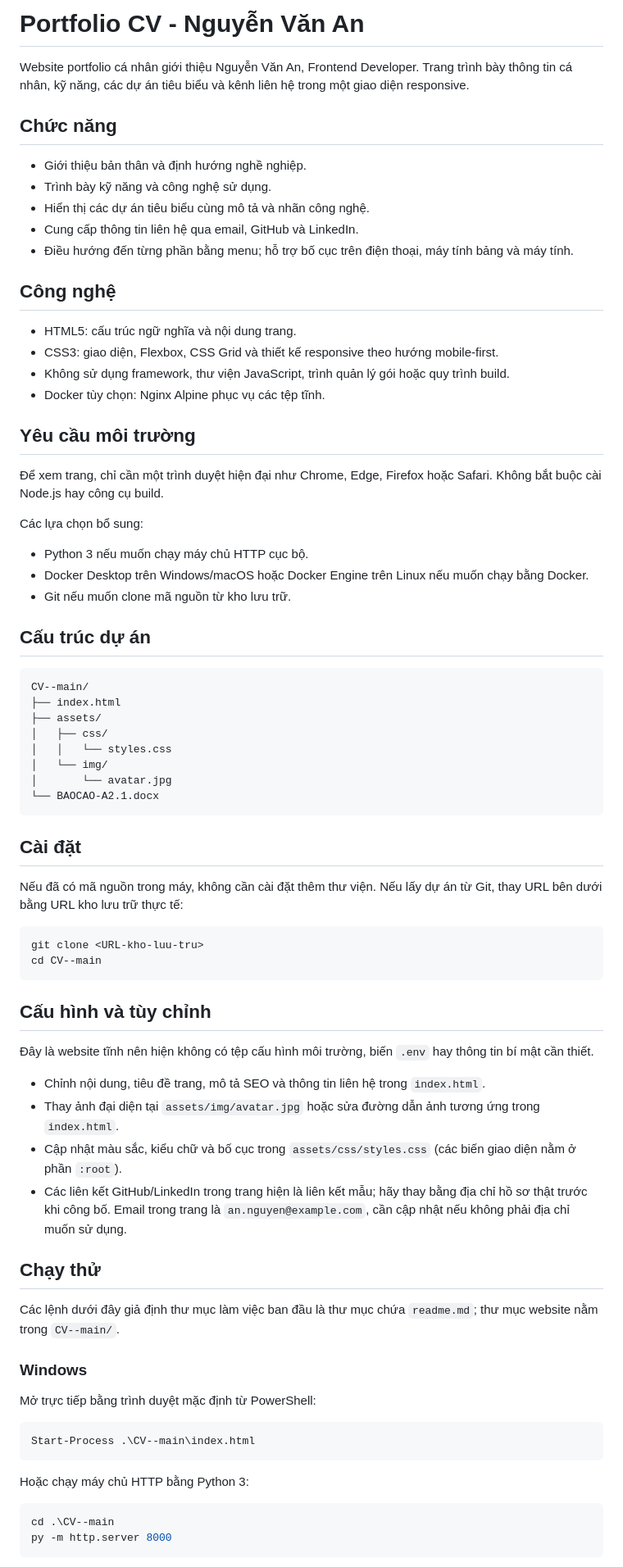
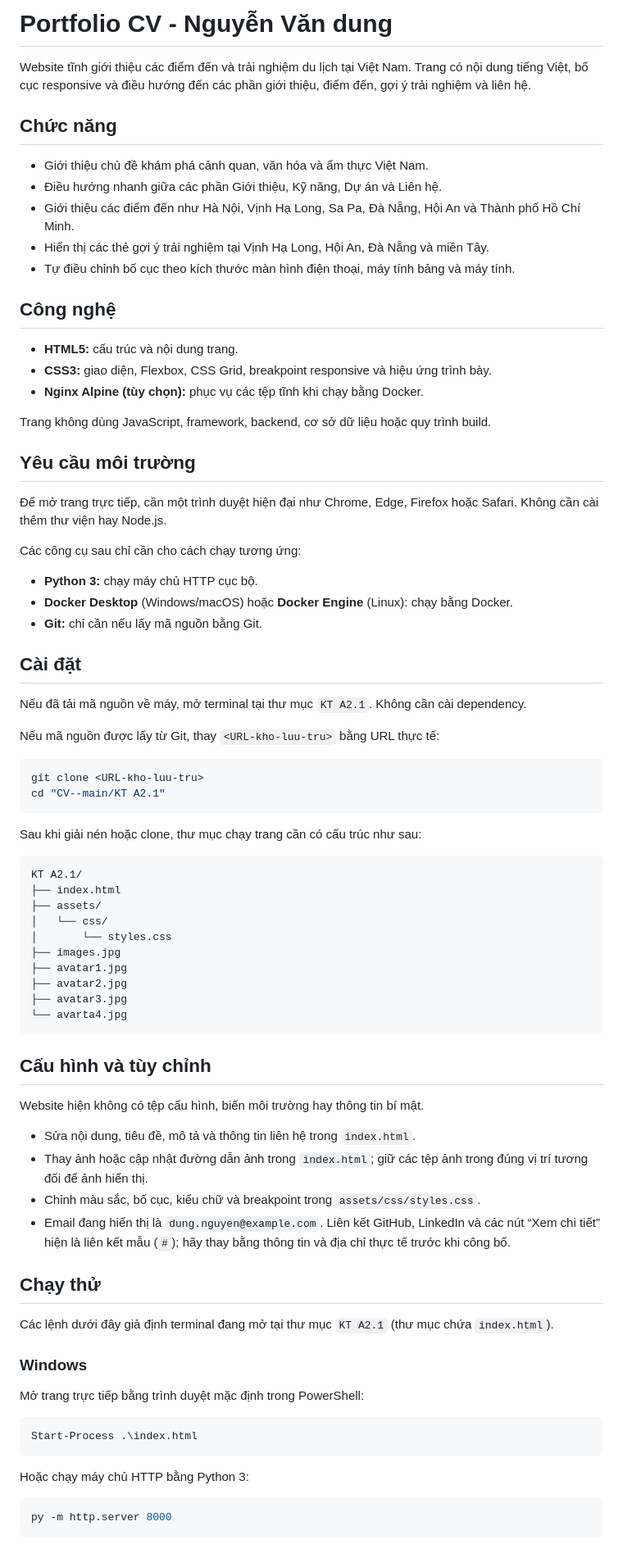
Before and after one commit to nguyenvandung25emk-debug/CV-, a Markdown page: readme.md, the part around one of its changes. Shown at 82% size. Rendered like a GitHub page.

````diff
--- a/readme.md
+++ b/readme.md
@@ -1,79 +1,83 @@
-# Portfolio CV - Nguyễn Văn An
+# Portfolio CV - Nguyễn Văn dung
 
-Website portfolio cá nhân giới thiệu Nguyễn Văn An, Frontend Developer. Trang trình bày thông tin cá nhân, kỹ năng, các dự án tiêu biểu và kênh liên hệ trong một giao diện responsive.
+Website tĩnh giới thiệu các điểm đến và trải nghiệm du lịch tại Việt Nam. Trang có nội dung tiếng Việt, bố cục responsive và điều hướng đến các phần giới thiệu, điểm đến, gợi ý trải nghiệm và liên hệ.
 
 ## Chức năng
 
-- Giới thiệu bản thân và định hướng nghề nghiệp.
-- Trình bày kỹ năng và công nghệ sử dụng.
-- Hiển thị các dự án tiêu biểu cùng mô tả và nhãn công nghệ.
-- Cung cấp thông tin liên hệ qua email, GitHub và LinkedIn.
-- Điều hướng đến từng phần bằng menu; hỗ trợ bố cục trên điện thoại, máy tính bảng và máy tính.
+- Giới thiệu chủ đề khám phá cảnh quan, văn hóa và ẩm thực Việt Nam.
+- Điều hướng nhanh giữa các phần Giới thiệu, Kỹ năng, Dự án và Liên hệ.
+- Giới thiệu các điểm đến như Hà Nội, Vịnh Hạ Long, Sa Pa, Đà Nẵng, Hội An và Thành phố Hồ Chí Minh.
+- Hiển thị các thẻ gợi ý trải nghiệm tại Vịnh Hạ Long, Hội An, Đà Nẵng và miền Tây.
+- Tự điều chỉnh bố cục theo kích thước màn hình điện thoại, máy tính bảng và máy tính.
 
 ## Công nghệ
 
-- HTML5: cấu trúc ngữ nghĩa và nội dung trang.
-- CSS3: giao diện, Flexbox, CSS Grid và thiết kế responsive theo hướng mobile-first.
-- Không sử dụng framework, thư viện JavaScript, trình quản lý gói hoặc quy trình build.
-- Docker tùy chọn: Nginx Alpine phục vụ các tệp tĩnh.
+- **HTML5:** cấu trúc và nội dung trang.
+- **CSS3:** giao diện, Flexbox, CSS Grid, breakpoint responsive và hiệu ứng trình bày.
+- **Nginx Alpine (tùy chọn):** phục vụ các tệp tĩnh khi chạy bằng Docker.
+
+Trang không dùng JavaScript, framework, backend, cơ sở dữ liệu hoặc quy trình build.
 
 ## Yêu cầu môi trường
 
-Để xem trang, chỉ cần một trình duyệt hiện đại như Chrome, Edge, Firefox hoặc Safari. Không bắt buộc cài Node.js hay công cụ build.
+Để mở trang trực tiếp, cần một trình duyệt hiện đại như Chrome, Edge, Firefox hoặc Safari. Không cần cài thêm thư viện hay Node.js.
 
-Các lựa chọn bổ sung:
+Các công cụ sau chỉ cần cho cách chạy tương ứng:
 
-- Python 3 nếu muốn chạy máy chủ HTTP cục bộ.
-- Docker Desktop trên Windows/macOS hoặc Docker Engine trên Linux nếu muốn chạy bằng Docker.
-- Git nếu muốn clone mã nguồn từ kho lưu trữ.
-
-## Cấu trúc dự án
-
-```text
-CV--main/
-├── index.html
-├── assets/
-│   ├── css/
-│   │   └── styles.css
-│   └── img/
-│       └── avatar.jpg
-└── BAOCAO-A2.1.docx
-```
+- **Python 3:** chạy máy chủ HTTP cục bộ.
+- **Docker Desktop** (Windows/macOS) hoặc **Docker Engine** (Linux): chạy bằng Docker.
+- **Git:** chỉ cần nếu lấy mã nguồn bằng Git.
 
 ## Cài đặt
 
-Nếu đã có mã nguồn trong máy, không cần cài đặt thêm thư viện. Nếu lấy dự án từ Git, thay URL bên dưới bằng URL kho lưu trữ thực tế:
+Nếu đã tải mã nguồn về máy, mở terminal tại thư mục `KT A2.1`. Không cần cài dependency.
+
+Nếu mã nguồn được lấy từ Git, thay `<URL-kho-luu-tru>` bằng URL thực tế:
 
 ```bash
 git clone <URL-kho-luu-tru>
-cd CV--main
+cd "CV--main/KT A2.1"
+```
+
+Sau khi giải nén hoặc clone, thư mục chạy trang cần có cấu trúc như sau:
+
+```text
+KT A2.1/
+├── index.html
+├── assets/
+│   └── css/
+│       └── styles.css
+├── images.jpg
+├── avatar1.jpg
+├── avatar2.jpg
+├── avatar3.jpg
+└── avarta4.jpg
 ```
 
 ## Cấu hình và tùy chỉnh
 
-Đây là website tĩnh nên hiện không có tệp cấu hình môi trường, biến `.env` hay thông tin bí mật cần thiết.
+Website hiện không có tệp cấu hình, biến môi trường hay thông tin bí mật.
 
-- Chỉnh nội dung, tiêu đề trang, mô tả SEO và thông tin liên hệ trong `index.html`.
-- Thay ảnh đại diện tại `assets/img/avatar.jpg` hoặc sửa đường dẫn ảnh tương ứng trong `index.html`.
-- Cập nhật màu sắc, kiểu chữ và bố cục trong `assets/css/styles.css` (các biến giao diện nằm ở phần `:root`).
-- Các liên kết GitHub/LinkedIn trong trang hiện là liên kết mẫu; hãy thay bằng địa chỉ hồ sơ thật trước khi công bố. Email trong trang là `an.nguyen@example.com`, cần cập nhật nếu không phải địa chỉ muốn sử dụng.
+- Sửa nội dung, tiêu đề, mô tả và thông tin liên hệ trong `index.html`.
+- Thay ảnh hoặc cập nhật đường dẫn ảnh trong `index.html`; giữ các tệp ảnh trong đúng vị trí tương đối để ảnh hiển thị.
+- Chỉnh màu sắc, bố cục, kiểu chữ và breakpoint trong `assets/css/styles.css`.
+- Email đang hiển thị là `dung.nguyen@example.com`. Liên kết GitHub, LinkedIn và các nút “Xem chi tiết” hiện là liên kết mẫu (`#`); hãy thay bằng thông tin và địa chỉ thực tế trước khi công bố.
 
 ## Chạy thử
 
-Các lệnh dưới đây giả định thư mục làm việc ban đầu là thư mục chứa `readme.md`; thư mục website nằm trong `CV--main/`.
+Các lệnh dưới đây giả định terminal đang mở tại thư mục `KT A2.1` (thư mục chứa `index.html`).
 
 ### Windows
 
-Mở trực tiếp bằng trình duyệt mặc định từ PowerShell:
+Mở trang trực tiếp bằng trình duyệt mặc định trong PowerShell:
 
 ```powershell
-Start-Process .\CV--main\index.html
+Start-Process .\index.html
 ```
 
 Hoặc chạy máy chủ HTTP bằng Python 3:
 
 ```powershell
-cd .\CV--main
 py -m http.server 8000
 ```
 
````
Also changed, not shown: other parts of readme.md (+29 -25 lines).
